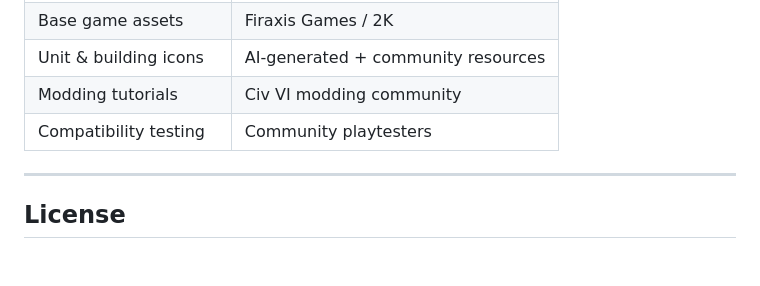
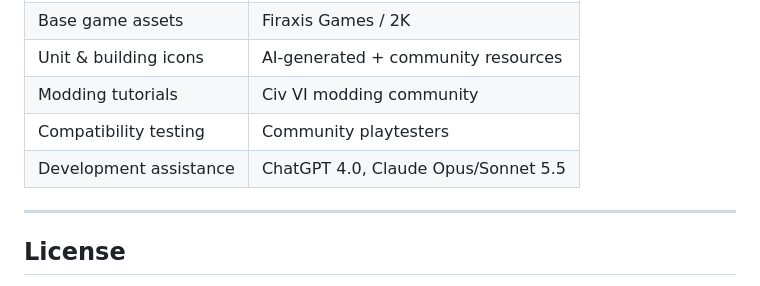
Before and after one commit to xhw994/TSODCecilEmpire, a Markdown page: README.md, the part around the change. Rendered like a GitHub page; blank space fills up the shorter version.

Commit message:
doc: Same AI credit in the GitHub README; src/README_EN.md synced
Co-Authored-By: Claude Opus 5.5 <noreply@anthropic.com>

```diff
--- a/README.md
+++ b/README.md
@@ -124,6 +124,7 @@ Tested against approximately **150 community mods** with no major conflicts dete
 | Unit & building icons | AI-generated + community resources |
 | Modding tutorials | Civ VI modding community |
 | Compatibility testing | Community playtesters |
+| Development assistance | ChatGPT 4.0, Claude Opus/Sonnet 5.5 |
 
 ---
 
```
Also changed, not shown: src/README_EN.md (+1 -1 lines).
